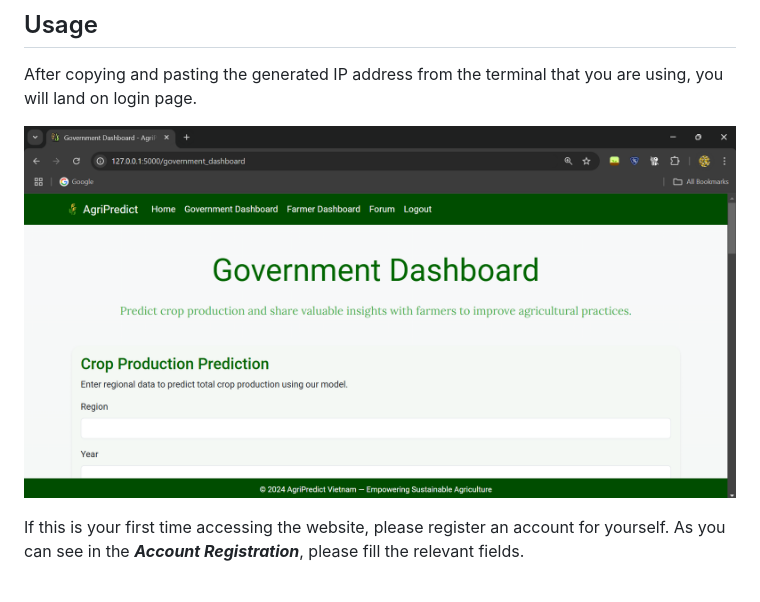
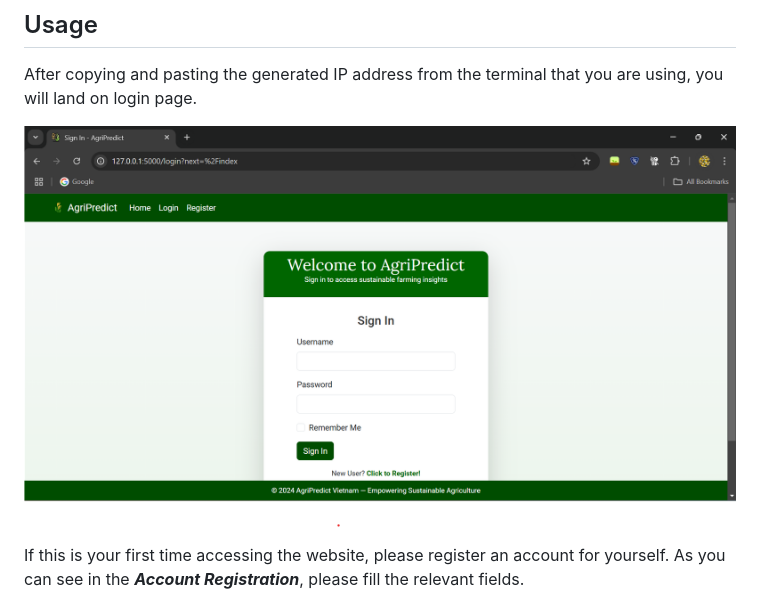
Before and after one commit to TristanNguyen04/AgriPredict-Vietnam, a Markdown page: README.md, the part around the change. GitHub-like rendering.

```diff
--- a/README.md
+++ b/README.md
@@ -132,7 +132,7 @@ You should see a local IP address being displayed, copy the ip address to your w
 ## Usage
 After copying and pasting the generated IP address from the terminal that you are using, you will land on login page.
 
-![Login Page](public/governmentdashboard.png)
+![Login Page](public/Login%20Page.png)
 
 
 If this is your first time accessing the website, please register an account for yourself. As you can see in the ***Account Registration***, please fill the relevant fields.
```
